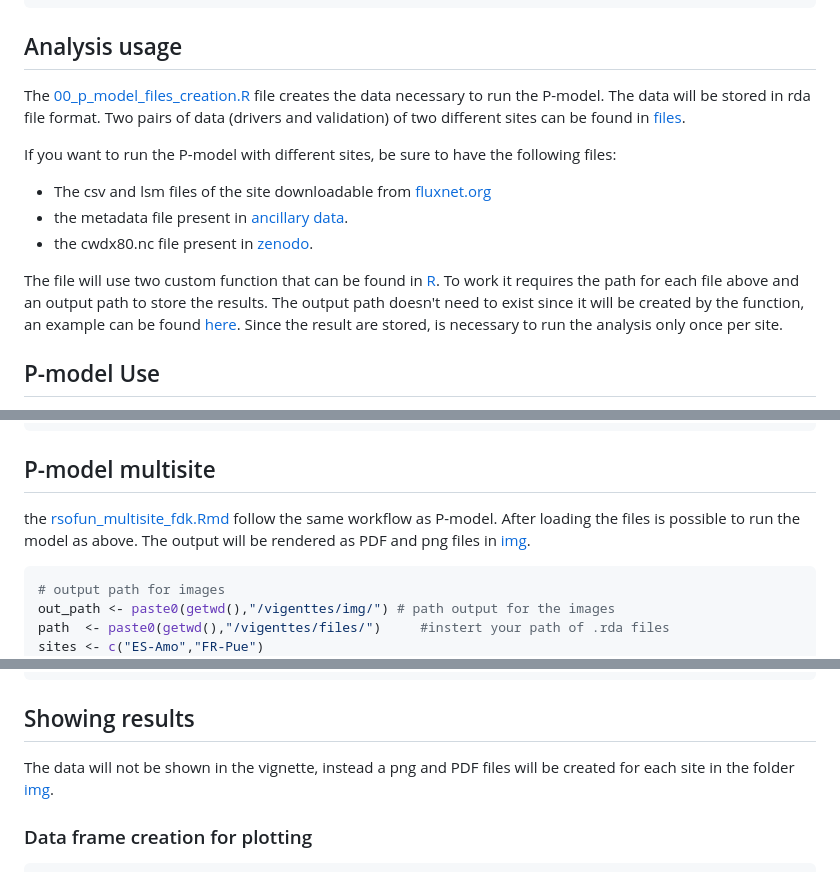
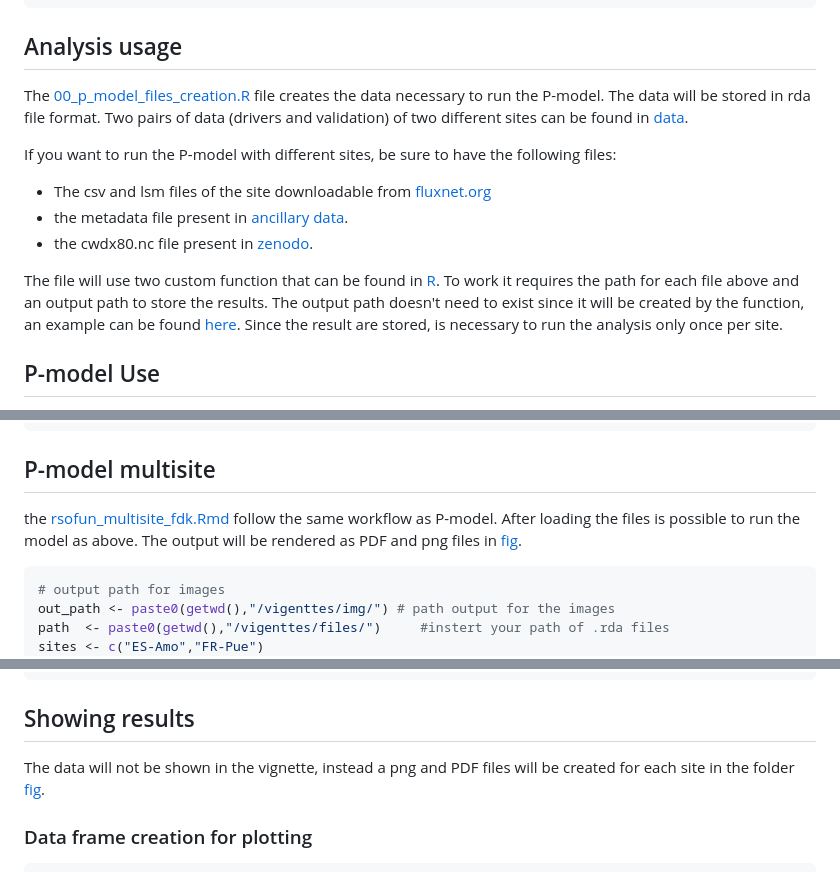
Before and after one commit to geco-bern/rsofundemo, a Markdown page: README.md, 3 parts joined by grey strips. Rendered like a GitHub page.

````diff
--- a/README.md
+++ b/README.md
@@ -50,7 +50,7 @@ library("rsofun")
 
 ## Analysis usage
 
-The [00_p_model_files_creation.R](https://github.com/stineb/rsofundemo/tree/main/analysis) file creates the data necessary to run the P-model. The data will be stored in rda file format. Two pairs of data (drivers and validation) of two different sites can be found in [files](https://github.com/stineb/rsofundemo/tree/main/vignettes/files).
+The [00_p_model_files_creation.R](https://github.com/stineb/rsofundemo/tree/main/analysis) file creates the data necessary to run the P-model. The data will be stored in rda file format. Two pairs of data (drivers and validation) of two different sites can be found in [data](https://github.com/stineb/rsofundemo/tree/main/data).
 
 If you want to run the P-model with different sites, be sure to have the following files:
 
@@ -136,7 +136,7 @@ pars <- calib_sofun(
 
 ## P-model multisite
 
-the [rsofun_multisite_fdk.Rmd](https://github.com/stineb/rsofundemo/tree/main/vignettes) follow the same workflow as P-model. After loading the files is possible to run the model as above. The output will be rendered as PDF and png files in [img](https://github.com/stineb/rsofundemo/tree/main/vignettes/img).
+the [rsofun_multisite_fdk.Rmd](https://github.com/stineb/rsofundemo/tree/main/vignettes) follow the same workflow as P-model. After loading the files is possible to run the model as above. The output will be rendered as PDF and png files in [fig](https://github.com/stineb/rsofundemo/tree/main/vignettes/fig).
 
 ``` r
 # output path for images
@@ -185,7 +185,7 @@ for (i in sites){
 
 ## Showing results
 
-The data will not be shown in the vignette, instead a png and PDF files will be created for each site in the folder [img](https://github.com/stineb/rsofundemo/tree/main/vignettes/img).
+The data will not be shown in the vignette, instead a png and PDF files will be created for each site in the folder [fig](https://github.com/stineb/rsofundemo/tree/main/vignettes/fig).
 
 ### Data frame creation for plotting
 
````
Also changed, not shown: other parts of README.md (+1 -1 lines).
